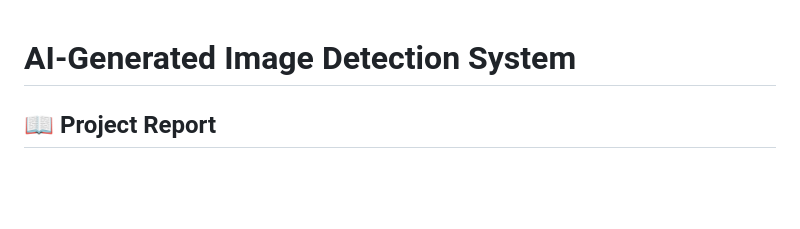
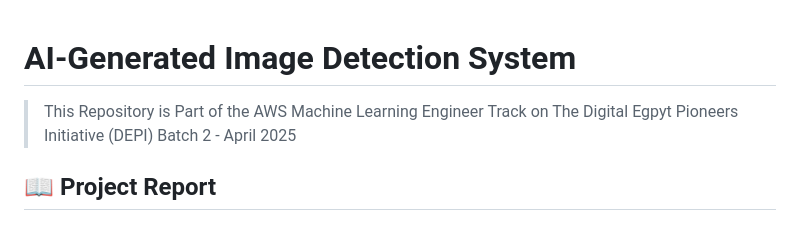
Before and after one commit to abduulrahmankhalid/AI-Generated-Images-Detection, a Markdown page: README.md, the part around the change. GitHub-like rendering; blank space fills up the shorter version.

```diff
--- a/README.md
+++ b/README.md
@@ -1,4 +1,5 @@
 # AI-Generated Image Detection System
+>This Repository is Part of the AWS Machine Learning Engineer Track on The Digital Egpyt Pioneers Initiative (DEPI) Batch 2 - April 2025
 
 ## 📖 Project Report
 
```
